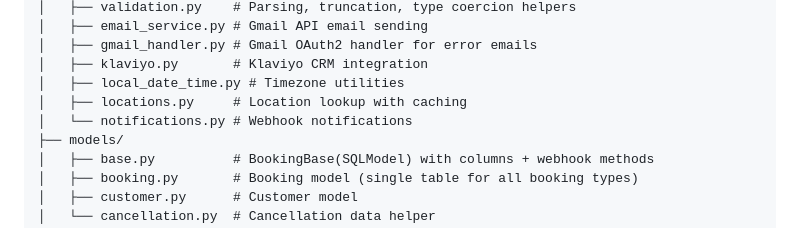
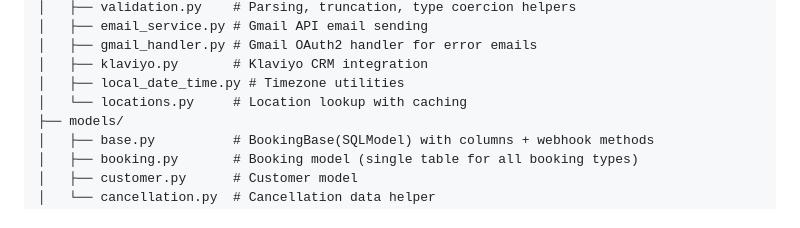
Before and after one commit to mschulz/m2m-bookings-mcp, a Markdown page: README.md, the part around the change. GitHub-like rendering.

Commit message:
update CLAUDE.md and README.md: remove notifications.py, add KLAVIYO_ENABLED
Co-Authored-By: Claude Opus 4.6 <noreply@anthropic.com>

```diff
--- a/README.md
+++ b/README.md
@@ -141,8 +141,7 @@ app/
 │   ├── gmail_handler.py # Gmail OAuth2 handler for error emails
 │   ├── klaviyo.py       # Klaviyo CRM integration
 │   ├── local_date_time.py # Timezone utilities
-│   ├── locations.py     # Location lookup with caching
-│   └── notifications.py # Webhook notifications
+│   └── locations.py     # Location lookup with caching
 ├── models/
 │   ├── base.py          # BookingBase(SQLModel) with columns + webhook methods
 │   ├── booking.py       # Booking model (single table for all booking types)
```
Also changed, not shown: CLAUDE.md (+2 -2 lines).
